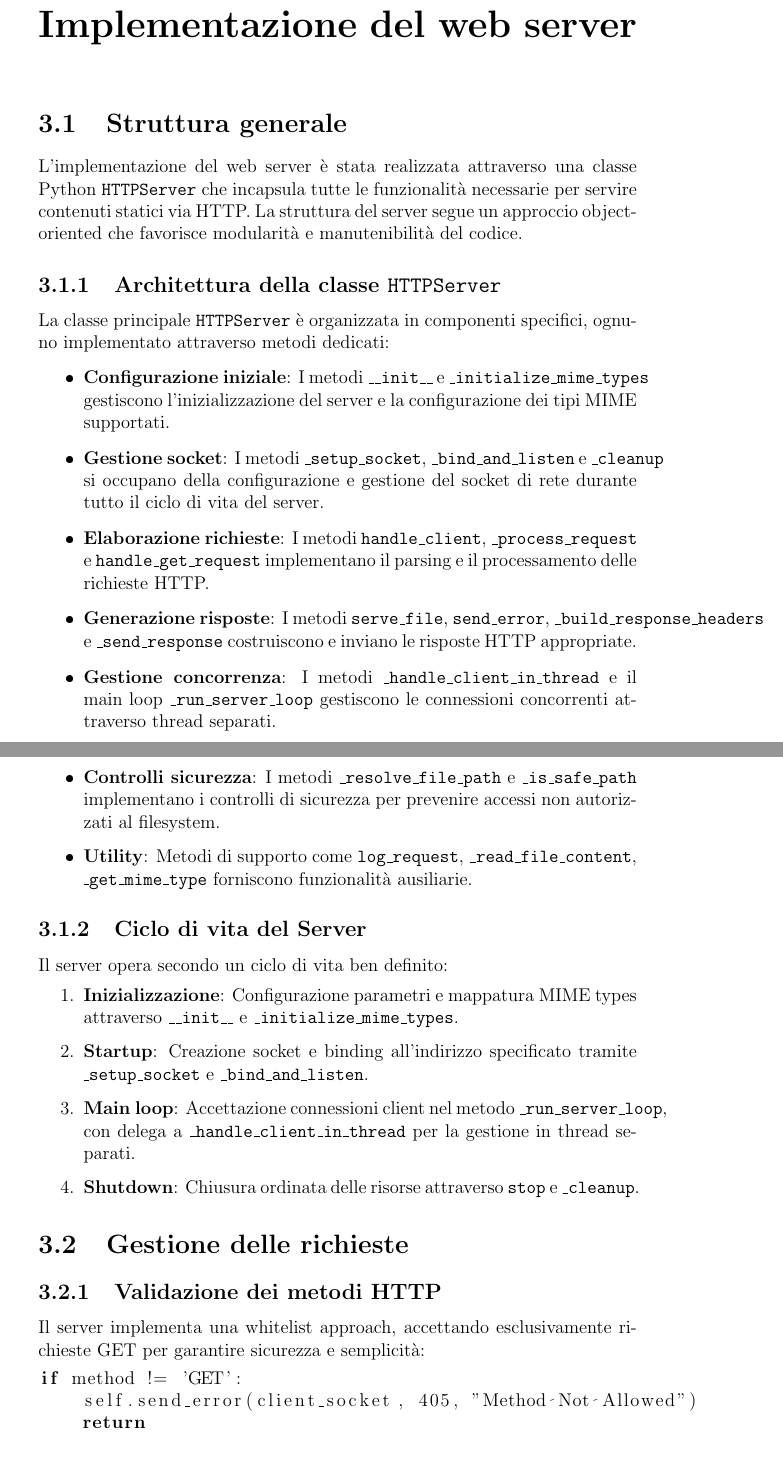
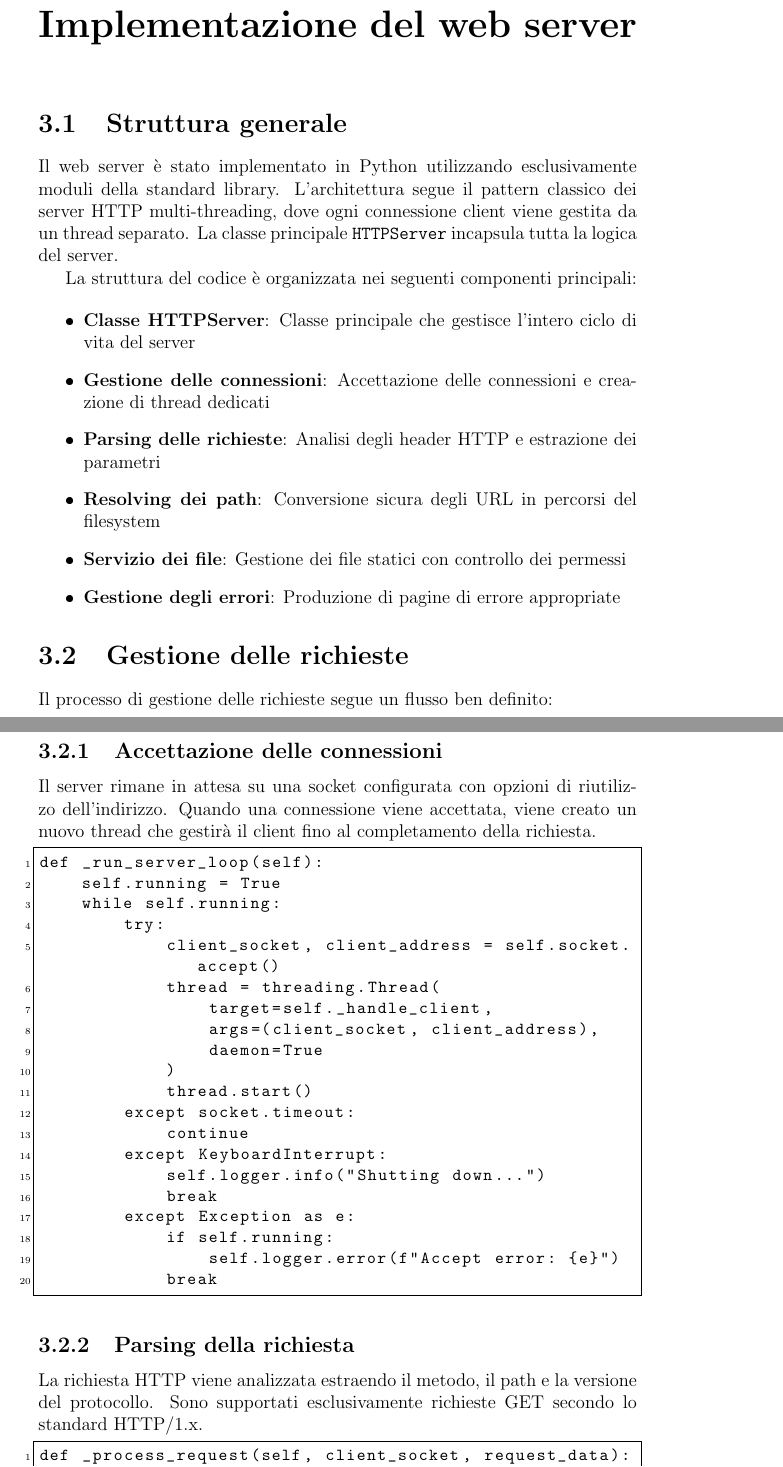
Before and after one commit to this-Grace/ProgrammazioneReti-project, a LaTeX document (report/report.tex): two parts of pages 5 and 6 of 12 before the commit and two parts of pages 5 and 6 of 13 after it, joined at a grey line, cut so that both start at the same text. The pictures show the PDF file report/report.pdf that the author committed with the source.

Commit message:
update report

```diff
--- a/report/report.tex
+++ b/report/report.tex
@@ -45,49 +59,53 @@ Il sistema è organizzato nei seguenti componenti principali:
 \end{itemize}
 
 \chapter{Implementazione del web server}
-
 \section{Struttura generale}
 
-L'implementazione del web server è stata realizzata attraverso una classe Python \texttt{HTTPServer} che incapsula tutte le funzionalità necessarie per servire contenuti statici via HTTP.
-La struttura del server segue un approccio object-oriented che favorisce modularità e manutenibilità del codice.
+Il web server è stato implementato in Python utilizzando esclusivamente moduli della standard library. L'architettura segue il pattern classico dei server HTTP multi-threading, dove ogni connessione client viene gestita da un thread separato. La classe principale \texttt{HTTPServer} incapsula tutta la logica del server.
 
-\subsection{Architettura della classe \texttt{HTTPServer}}
-
-La classe principale \texttt{HTTPServer} è organizzata in componenti specifici, ognuno implementato attraverso metodi dedicati:
+La struttura del codice è organizzata nei seguenti componenti principali:
 
 \begin{itemize}
-    \item \textbf{Configurazione iniziale}: I metodi \texttt{\_\_init\_\_} e \texttt{\_initialize\_mime\_types} gestiscono l'inizializzazione del server e la configurazione dei tipi MIME supportati.
-    \item \textbf{Gestione socket}: I metodi \texttt{\_setup\_socket}, \texttt{\_bind\_and\_listen} e \texttt{\_cleanup} si occupano della configurazione e gestione del socket di rete durante tutto il ciclo di vita del server.
-    \item \textbf{Elaborazione richieste}: I metodi \texttt{handle\_client}, \texttt{\_process\_request} e \texttt{handle\_get\_request} implementano il parsing e il processamento delle richieste HTTP.
-    \item \textbf{Generazione risposte}: I metodi \texttt{serve\_file}, \texttt{send\_error}, \texttt{\_build\_response\_headers} e \texttt{\_send\_response} costruiscono e inviano le risposte HTTP appropriate.
-    \item \textbf{Gestione concorrenza}: I metodi \texttt{\_handle\_client\_in\_thread} e il main loop \texttt{\_run\_server\_loop} gestiscono le connessioni concorrenti attraverso thread separati.
-    \item \textbf{Controlli sicurezza}: I metodi \texttt{\_resolve\_file\_path} e \texttt{\_is\_safe\_path} implementano i controlli di sicurezza per prevenire accessi non autorizzati al filesystem.
-    \item \textbf{Utility}: Metodi di supporto come \texttt{log\_request}, \texttt{\_read\_file\_content}, \texttt{\_get\_mime\_type} forniscono funzionalità ausiliarie.
+    \item \textbf{Classe HTTPServer}: Classe principale che gestisce l'intero ciclo di vita del server
+    \item \textbf{Gestione delle connessioni}: Accettazione delle connessioni e creazione di thread dedicati
+    \item \textbf{Parsing delle richieste}: Analisi degli header HTTP e estrazione dei parametri
+    \item \textbf{Resolving dei path}: Conversione sicura degli URL in percorsi del filesystem
+    \item \textbf{Servizio dei file}: Gestione dei file statici con controllo dei permessi
+    \item \textbf{Gestione degli errori}: Produzione di pagine di errore appropriate
 \end{itemize}
-
-\subsection{Ciclo di vita del Server}
-
-Il server opera secondo un ciclo di vita ben definito:
-
-\begin{enumerate}
-    \item \textbf{Inizializzazione}: Configurazione parametri e mappatura MIME types attraverso \texttt{\_\_init\_\_} e \texttt{\_initialize\_mime\_types}.
-    \item \textbf{Startup}: Creazione socket e binding all'indirizzo specificato tramite \texttt{\_setup\_socket} e \texttt{\_bind\_and\_listen}.
-    \item \textbf{Main loop}: Accettazione connessioni client nel metodo \texttt{\_run\_server\_loop}, con delega a \texttt{\_handle\_client\_in\_thread} per la gestione in thread separati.
-    \item \textbf{Shutdown}: Chiusura ordinata delle risorse attraverso \texttt{stop} e \texttt{\_cleanup}.
-\end{enumerate}
 
 \section{Gestione delle richieste}
 
-\subsection{Validazione dei metodi HTTP}
+Il processo di gestione delle richieste segue un flusso ben definito:
 
-Il server implementa una whitelist approach, accettando esclusivamente richieste GET per garantire sicurezza e semplicità:
+\subsection{Accettazione delle connessioni}
+Il server rimane in attesa su una socket configurata con opzioni di riutilizzo dell'indirizzo. Quando una connessione viene accettata, viene creato un nuovo thread che gestirà il client fino al completamento della richiesta.
 
-\begin{lstlisting}[language=Python]
-if method != 'GET':
-    self.send_error(client_socket, 405, "Method Not Allowed")
-    return
+\begin{lstlisting}
+def _run_server_loop(self):
+    self.running = True
+    while self.running:
+        try:
+            client_socket, client_address = self.socket.accept()
+            thread = threading.Thread(
+                target=self._handle_client,
+                args=(client_socket, client_address),
+                daemon=True
+            )
+            thread.start()
+        except socket.timeout:
+            continue
+        except KeyboardInterrupt:
+            self.logger.info("Shutting down...")
+            break
+        except Exception as e:
+            if self.running:
+                self.logger.error(f"Accept error: {e}")
+            break
 \end{lstlisting}
 
-\subsection{Risoluzione dei path}
+\subsection{Parsing della richiesta}
+La richiesta HTTP viene analizzata estraendo il metodo, il path e la versione del protocollo. Sono supportati esclusivamente richieste GET secondo lo standard HTTP/1.x.
 
-La risoluzione dei path URL avviene attraverso un processo di parsing e normalizzazione che include controlli di sicurezza per prevenire directory traversal attacks:
+\begin{lstlisting}
+def _process_request(self, client_socket, request_data):
@@ -94,2 +115 @@ La risoluzione dei path URL avviene attraverso un processo di parsing e normaliz
 
-\begin{lstlisting}[language=Python]
@@ -100,3 +127,2 @@ def _resolve_file_path(self, url_path: str) -> Optional[str]:
 \end{lstlisting}
 
-\subsection{Threading e concorrenza}
@@ -103 +131,4 @@ def _resolve_file_path(self, url_path: str) -> Optional[str]:
 
+\begin{lstlisting}
+def _resolve_path(self, url_path):
+    try:
@@ -113,3 +141,16 @@ thread.start()
+            path = path[1:]
+
+        full_path = os.path.join(self.www_dir, path)
+
+        # Security check
+        if os.path.abspath(full_path).startswith(self.www_dir):
+            return full_path
+
+    except Exception as e:
+        self.logger.warning(f"Path resolution error: {e}")
+    return None
 \end{lstlisting}
 
-\section{Gestione MIME types e logging}
+\subsection{Servizio dei file}
+I file vengono serviti con il corretto Content-Type determinato automaticamente. Sono implementati controlli per:
+\begin{itemize}
@@ -116,2 +161,5 @@ thread.start()
+\end{itemize}
 
-\subsubsection{Headers HTTP}
+\begin{lstlisting}
+def _serve_file(self, client_socket, file_path):
+    try:
@@ -120,5 +171,2 @@ La generazione degli headers HTTP segue lo standard HTTP/1.1, includendo tutti i
+            content = f.read()
 
-\begin{lstlisting}[language=Python]
-def _build_response_headers(self, status_code: int, status_text: str,
-                            content_type: str, content_length: int) -> list:
-    return [
@@ -131,5 +176,13 @@ def _build_response_headers(self, status_code: int, status_text: str,
+    except FileNotFoundError:
+        self._send_error(client_socket, 404)
+    except PermissionError:
+        self._send_error(client_socket, 403)
+    except Exception as e:
+        self.logger.error(f"File serve error: {e}")
+        self._send_error(client_socket, 500)
 \end{lstlisting}
 
-\subsubsection{Sistema di logging}
+\subsection{Gestione degli errori}
+Il server produce pagine di errore appropriate per i vari codici di stato HTTP. Sono supportate sia pagine personalizzate (es. 404.html) che pagine di default generate dinamicamente.
 
-Il sistema di logging registra timestamp, indirizzo client e dettagli della richiesta, fornendo visibilità completa sull'attività del server:
+\begin{lstlisting}
@@ -150 +213,0 @@ Il controllo di sicurezza verifica che il path richiesto sia contenuto entro la
-\begin{lstlisting}[language=Python]
@@ -160,6 +222,4 @@ Il server implementa una gestione completa degli errori HTTP con codici di stato
-\subsection{Resource cleanup}
-
-Il sistema di cleanup garantisce il corretto rilascio delle risorse di rete e la chiusura ordinata di tutte le connessioni.
+Questa implementazione garantisce un server stabile, sicuro e conforme agli standard HTTP di base, adatto per servire contenuti statici in ambienti didattici e di testing.
 
 \chapter{Sito web statico}
 
```
Also changed, not shown: report/report.pdf, report/report.tex (120 more changed lines), 4 other files.
